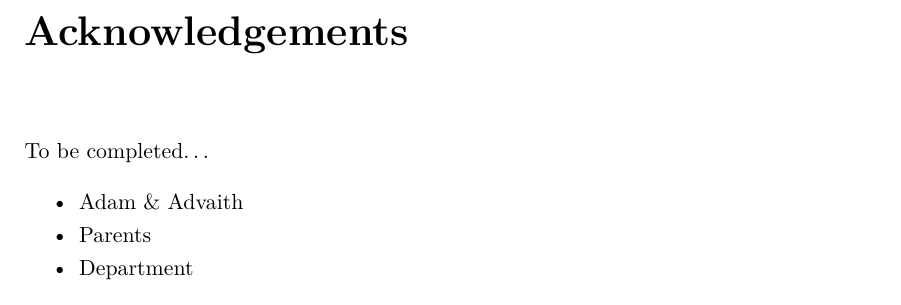
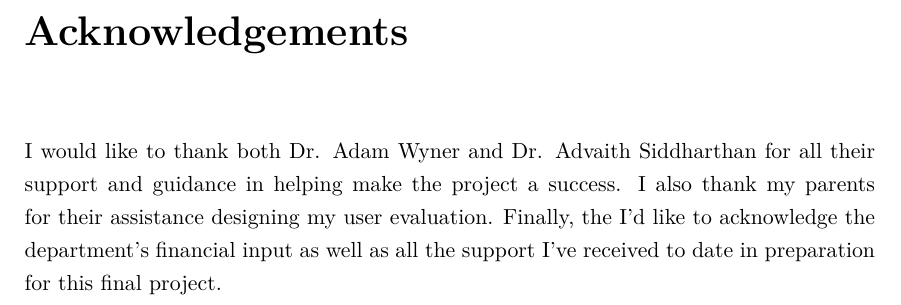
Before and after one commit to charlieegan3/standpoint, a LaTeX thesis (docs/report/abdnthesis.tex): part of page 4 of 48, cut so that both start at the same text. Compiled offline with pdfLaTeX.

Commit message:
Complete Acknowledgments

```diff
--- a/docs/report/abdnthesis.tex
+++ b/docs/report/abdnthesis.tex
@@ -119,12 +119,7 @@
 \end{abstract}
 
 \begin{acknowledgements}
-  To be completed\dots
-  \begin{itemize}
-    \item{Adam \& Advaith}
-    \item{Parents}
-    \item{Department}
-  \end{itemize}
+  I would like to thank both Dr. Adam Wyner and Dr. Advaith Siddharthan for all their support and guidance in helping make the project a success. I also thank my parents for their assistance designing my user evaluation. Finally, the I'd like to acknowledge the department's financial input as well as all the support I've received to date in preparation for this final project.
 \end{acknowledgements}
 
 %%%% It should have a table of contents, but delete the other two as
```
